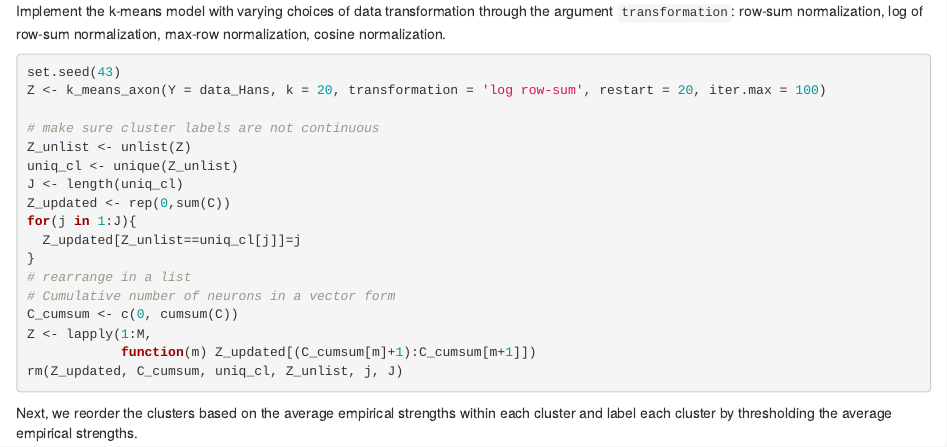
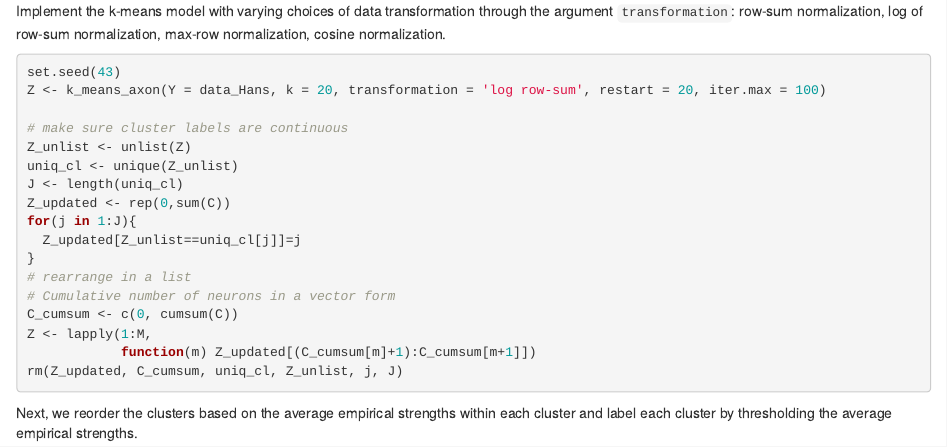
Before and after one commit to huizizhang949/HBMAP, an R Markdown document (demo/demo_kmeans.Rmd): the page in a window 1100 px wide, from 480 px down. Rendered offline with R 4.5, knitr and Pandoc, with nearby package versions; common packages that the code uses without loading them are loaded.

Commit message:
update kmeans_demo

```diff
--- a/demo/demo_kmeans.Rmd
+++ b/demo/demo_kmeans.Rmd
@@ -50,7 +50,7 @@ Implement the k-means model with varying choices of data transformation through
 set.seed(43)
 Z <- k_means_axon(Y = data_Hans, k = 20, transformation = 'log row-sum', restart = 20, iter.max = 100)
 
-# make sure cluster labels are not continuous
+# make sure cluster labels are continuous
 Z_unlist <- unlist(Z)
 uniq_cl <- unique(Z_unlist)
 J <- length(uniq_cl)
```
Also changed, not shown: demo/demo_kmeans.html (deleted), 4 other files.
